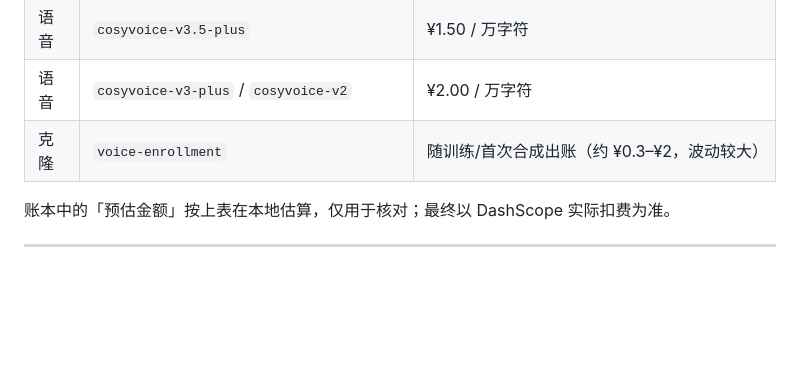
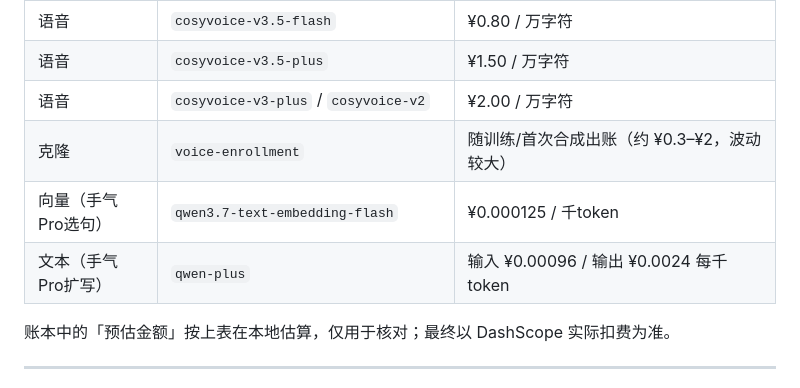
Before and after one commit to PlayChessClub/clipforge-web, a Markdown page: README.md, the part around the change. GitHub-like rendering; blank space fills up the shorter version.

Commit message:
README：价目表补「试试手气 Pro」向量与文本两行

```diff
--- a/README.md
+++ b/README.md
@@ -190,6 +190,8 @@ clipforge -h        显示用法
 | 语音 | `cosyvoice-v3.5-plus` | ¥1.50 / 万字符 |
 | 语音 | `cosyvoice-v3-plus` / `cosyvoice-v2` | ¥2.00 / 万字符 |
 | 克隆 | `voice-enrollment` | 随训练/首次合成出账（约 ¥0.3–¥2，波动较大） |
+| 向量（手气Pro选句） | `qwen3.7-text-embedding-flash` | ¥0.000125 / 千token |
+| 文本（手气Pro扩写） | `qwen-plus` | 输入 ¥0.00096 / 输出 ¥0.0024 每千token |
 
 账本中的「预估金额」按上表在本地估算，仅用于核对；最终以 DashScope 实际扣费为准。
 
```
